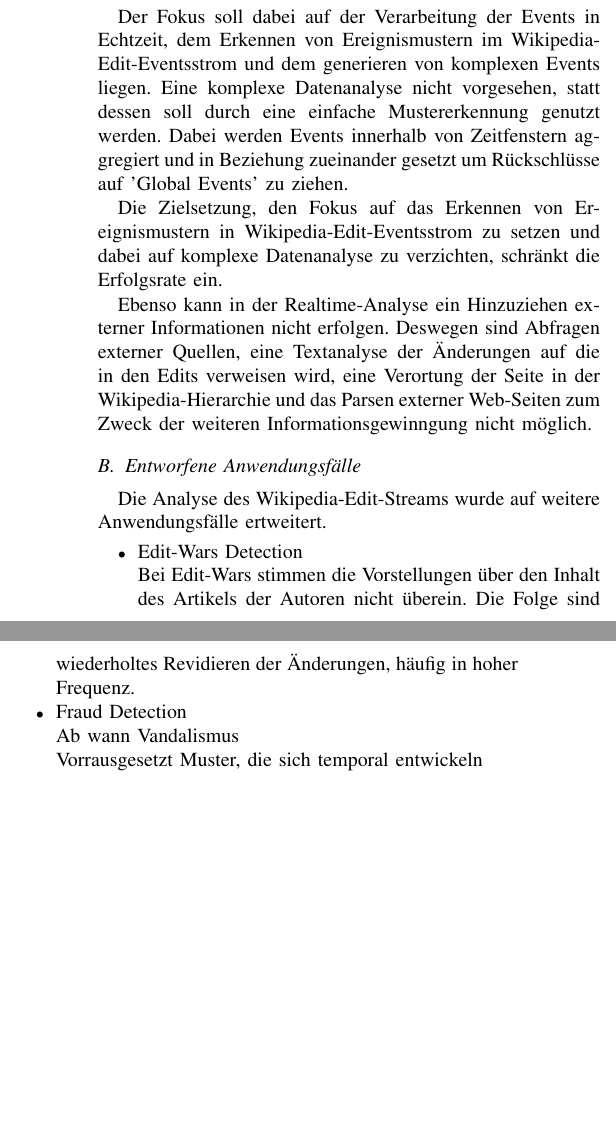
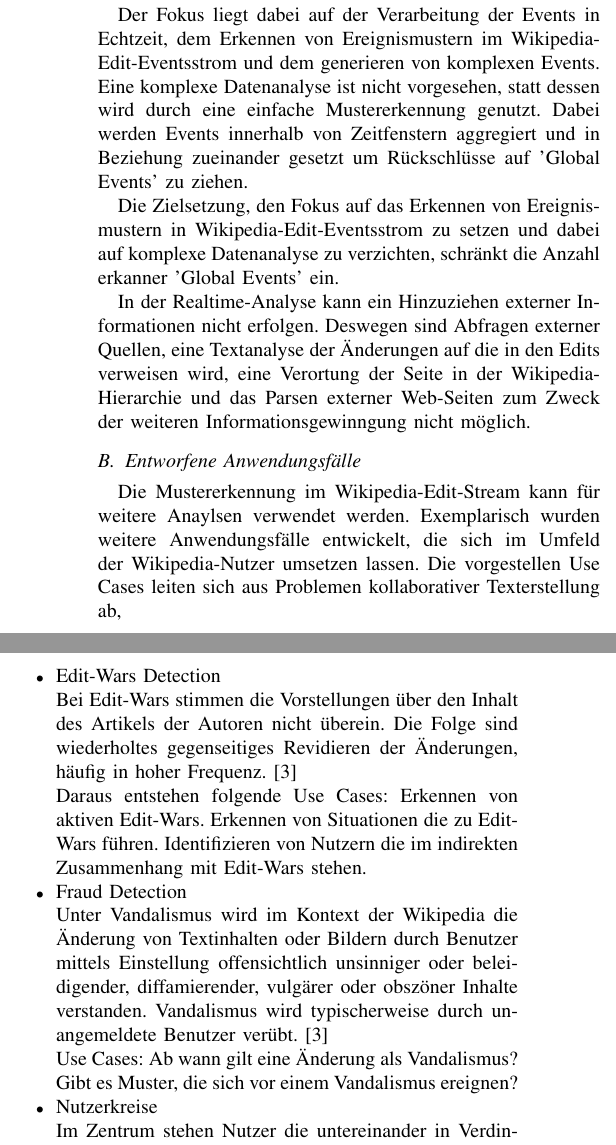
Before and after one commit to qqda/glevep, a LaTeX paper (main.tex, which reads chapters/5-analyse.tex): two parts of the columns of page 8 of 9, joined at a grey line, cut so that both start at the same text, the shorter picture padded with empty space. Compiled offline with pdfLaTeX; a missing font is replaced by an installed copy or a similar font; a LaTeX package or settings file that is missing is left out.

Commit message:
analyse2

```diff
--- a/chapters/5-analyse.tex
+++ b/chapters/5-analyse.tex
@@ -2,21 +2,23 @@
 \subsection{Erkennung globler Events}
 Die Erkennung global relevanter Events wurde bereits in \ref{sec:Einleitung} beschreiben.
 
-Der Fokus soll dabei auf der Verarbeitung der Events in Echtzeit, dem Erkennen von Ereignismustern im Wikipedia-Edit-Eventsstrom und dem generieren von komplexen Events liegen. Eine komplexe Datenanalyse nicht vorgesehen, statt dessen soll durch eine einfache Mustererkennung genutzt werden. Dabei werden Events innerhalb von Zeitfenstern aggregiert und in Beziehung zueinander gesetzt um Rückschlüsse auf 'Global Events' zu ziehen.
+Der Fokus liegt dabei auf der Verarbeitung der Events in Echtzeit, dem Erkennen von Ereignismustern im Wikipedia-Edit-Eventsstrom und dem generieren von komplexen Events. Eine komplexe Datenanalyse ist nicht vorgesehen, statt dessen wird durch eine einfache Mustererkennung genutzt. Dabei werden Events innerhalb von Zeitfenstern aggregiert und in Beziehung zueinander gesetzt um Rückschlüsse auf 'Global Events' zu ziehen.
 
-Die Zielsetzung, den Fokus auf das Erkennen von Ereignismustern in Wikipedia-Edit-Eventsstrom zu setzen und dabei auf komplexe Datenanalyse zu verzichten, schränkt die Erfolgsrate ein.
+Die Zielsetzung, den Fokus auf das Erkennen von Ereignismustern in Wikipedia-Edit-Eventsstrom zu setzen und dabei auf komplexe Datenanalyse zu verzichten, schränkt die Anzahl erkanner 'Global Events' ein.
 
-Ebenso kann in der Realtime-Analyse ein Hinzuziehen externer Informationen nicht erfolgen. Deswegen sind Abfragen externer Quellen, eine Textanalyse der Änderungen auf die in den Edits verweisen wird, eine Verortung der Seite in der Wikipedia-Hierarchie und das Parsen externer Web-Seiten zum Zweck der weiteren Informationsgewinngung nicht möglich.
+In der Realtime-Analyse kann ein Hinzuziehen externer Informationen nicht erfolgen. Deswegen sind Abfragen externer Quellen, eine Textanalyse der Änderungen auf die in den Edits verweisen wird, eine Verortung der Seite in der Wikipedia-Hierarchie und das Parsen externer Web-Seiten zum Zweck der weiteren Informationsgewinngung nicht möglich.
 
 % Einfache Muster können in Echtzeit erkannt werden. Bei erfolgreicher Erkennung dieser Muster werden komplexe Events erzeugt. Dadurch erhöht sich die Informationsdichte im Stream und vergrößert die Granularität, verringt die Frequenz. Aufwändigeren Analysen werden daher an komplexe Events gebunden.
 
 
 \subsection{Entworfene Anwendungsfälle}
-Die Analyse des Wikipedia-Edit-Streams wurde auf weitere Anwendungsfälle ertweitert.
+Die Mustererkennung im Wikipedia-Edit-Stream kann für weitere Anaylsen verwendet werden. Exemplarisch wurden weitere Anwendungsfälle entwickelt, die sich im Umfeld der Wikipedia-Nutzer umsetzen lassen. Die vorgestellen Use Cases leiten sich aus Problemen kollaborativer Texterstellung ab,
 
 \begin{itemize}
-    \item Edit-Wars Detection\\ Bei Edit-Wars stimmen die Vorstellungen über den Inhalt des Artikels der Autoren nicht überein. Die Folge sind wiederholtes Revidieren der Änderungen, häufig in hoher Frequenz.
-    \item Fraud Detection\\Ab wann Vandalismus \\Vorrausgesetzt Muster, die sich temporal entwickeln
-    \item Load Prediction\\ TODO
-    \item Semantic-Clustering\\ TODO
+    \item Edit-Wars Detection\\ Bei Edit-Wars stimmen die Vorstellungen über den Inhalt des Artikels der Autoren nicht überein. Die Folge sind wiederholtes gegenseitiges Revidieren der Änderungen, häufig in hoher Frequenz.\cite{wikipedia.}\\ Daraus entstehen folgende Use Cases: Erkennen von aktiven Edit-Wars. Erkennen von Situationen die zu Edit-Wars führen. Identifizieren von Nutzern die im indirekten Zusammenhang mit Edit-Wars stehen.
+    \item Fraud Detection\\Unter Vandalismus wird im Kontext der Wikipedia die Änderung von Textinhalten oder Bildern durch Benutzer mittels Einstellung offensichtlich unsinniger oder beleidigender, diffamierender, vulgärer oder obszöner Inhalte verstanden. Vandalismus wird typischerweise durch unangemeldete Benutzer verübt.\cite{wikipedia.} \\Use Cases: Ab wann gilt eine Änderung als Vandalismus? Gibt es Muster, die sich vor einem Vandalismus ereignen?
+    \item Nutzerkreise\\Im Zentrum stehen Nutzer die untereinander in Verdindung stehen.\\Use Cases: Gibt es Nutzergruppen die ähnliche thematische Expertise aufweisen? Bilden sich auch Metagruppen mit noch unbekannten Gemeinsamkeiten?
+    \item Machtprozesse\\Wie in allen Organisationen entstehen auch in der Wikipedia Machtstrukturen.\\Use Cases:Bildet sich die Organisationshierarchie in den Edits ab? Läßt sich eine Tendenz zur Abschottung durch Selbstergänzung der Experten erkennen?\cite{wikipedia.}
+    \item Request Prediction\\Die Menge der Nutzer-Anfragen an die Wikipedia-Serverinfrastruktur variiert vermtulich.\\Use Cases: Welche Muster lassen sich in der Nutzerlast erkennen? Läßt sich die Nutzerlast vorhersagen?
+    %\item Semantic-Clustering\\ \\Use Cases
 \end{itemize}
```
Also changed, not shown: main.pdf.
